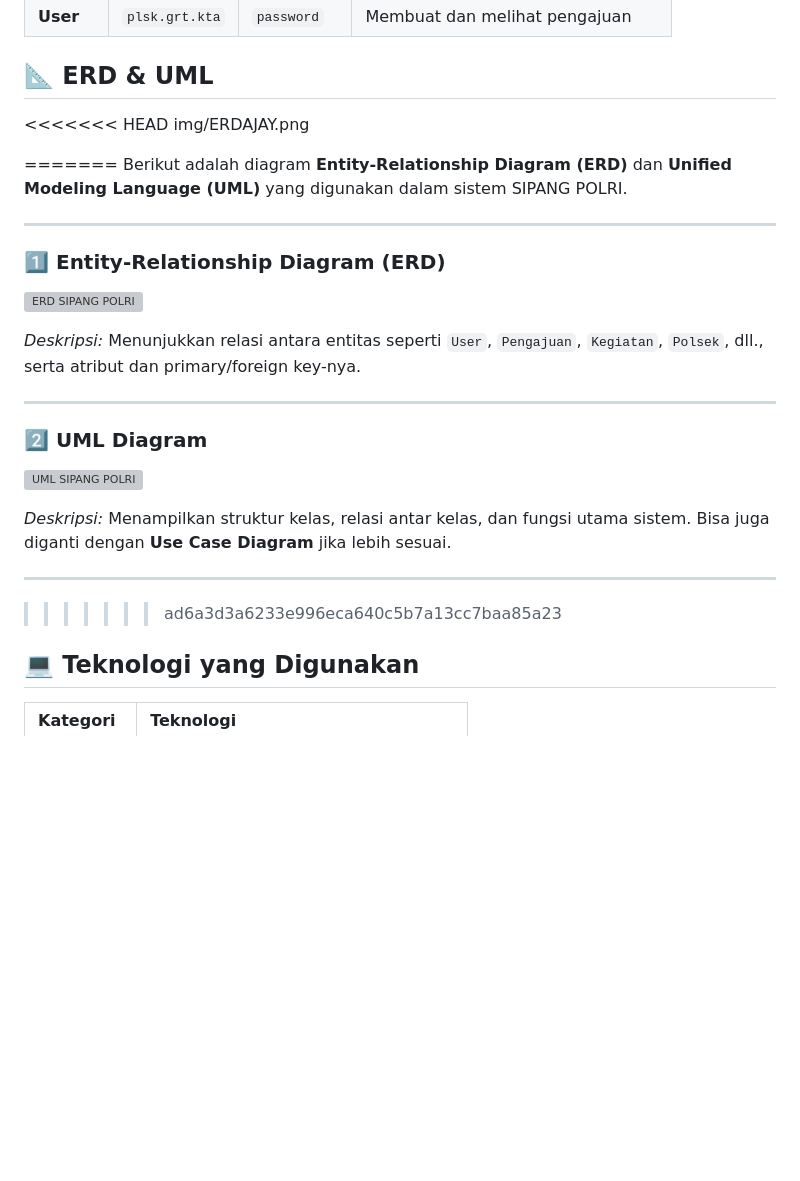
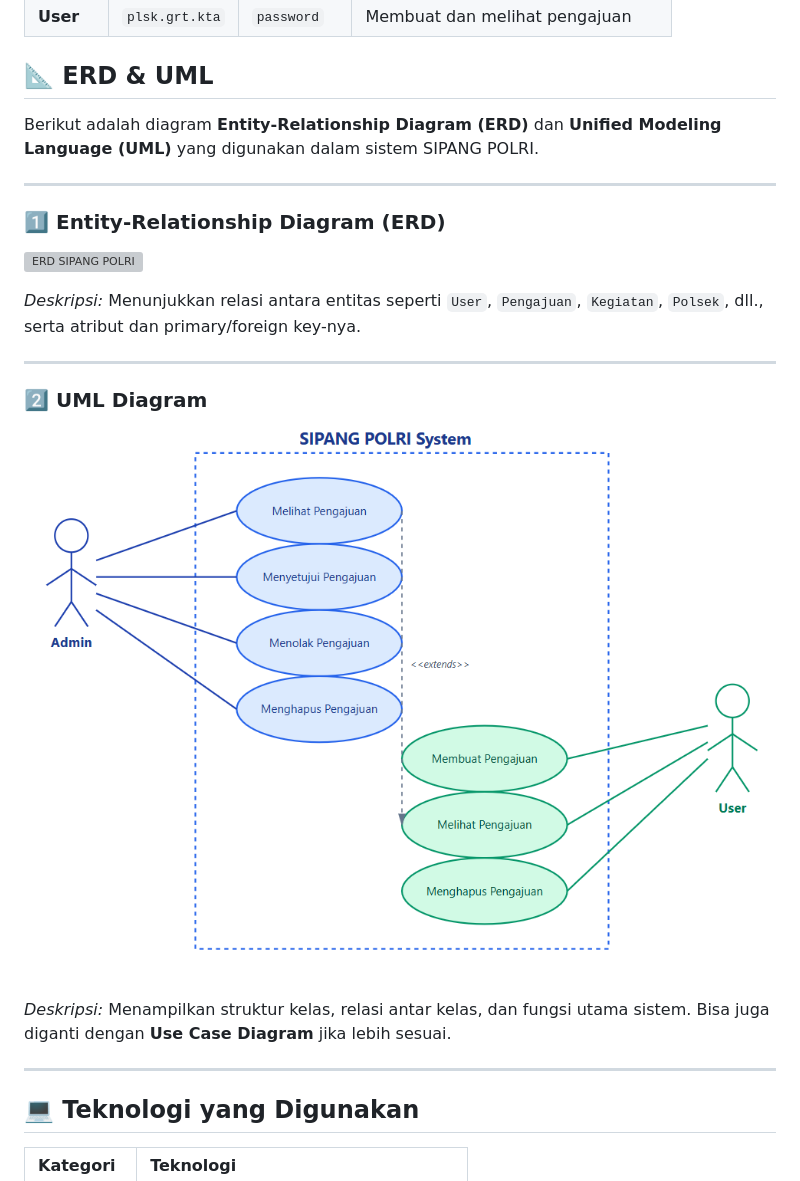
Before and after one commit to Azharzain07/SIPANG-POLRI, a Markdown page: README.md, the part around the change printed below. Rendered like a GitHub page; blank space fills up the shorter version; grey boxes are pictures that could not be loaded.

Commit message:
Update ERD & UML

```diff
--- a/README.md
+++ b/README.md
@@ -42,10 +42,6 @@
 
 ## 📐 ERD & UML
 
-<<<<<<< HEAD
-img/ERDAJAY.png
-
-=======
 Berikut adalah diagram **Entity-Relationship Diagram (ERD)** dan **Unified Modeling Language (UML)** yang digunakan dalam sistem SIPANG POLRI.
 
 ---
@@ -60,12 +56,11 @@ Berikut adalah diagram **Entity-Relationship Diagram (ERD)** dan **Unified Model
 
 ### 2️⃣ UML Diagram
 
-![UML SIPANG POLRI](./images/UMLAJAY.png)
+![UML SIPANG POLRI](UMLAJAY.png)
 
 *Deskripsi:* Menampilkan struktur kelas, relasi antar kelas, dan fungsi utama sistem. Bisa juga diganti dengan **Use Case Diagram** jika lebih sesuai.
 
 ---
->>>>>>> ad6a3d3a6233e996eca640c5b7a13cc7baa85a23
 
 ## 💻 Teknologi yang Digunakan
 
```
Also changed, not shown: other parts of README.md (+1 -1 lines).
